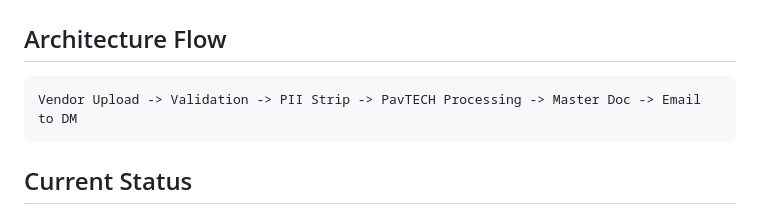
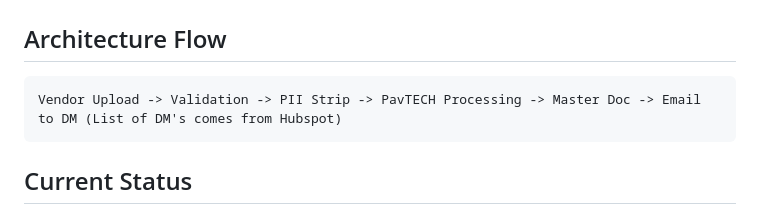
Before and after one commit to PaulAyre/SourceTECH, a Markdown page: WORKING.md, the part around the change. GitHub-like rendering.

````diff
--- a/WORKING.md
+++ b/WORKING.md
@@ -23,7 +23,7 @@
 
 ## Architecture Flow
 ```
-Vendor Upload -> Validation -> PII Strip -> PavTECH Processing -> Master Doc -> Email to DM
+Vendor Upload -> Validation -> PII Strip -> PavTECH Processing -> Master Doc -> Email to DM (List of DM's comes from Hubspot)
 ```
 
 ## Current Status
````
